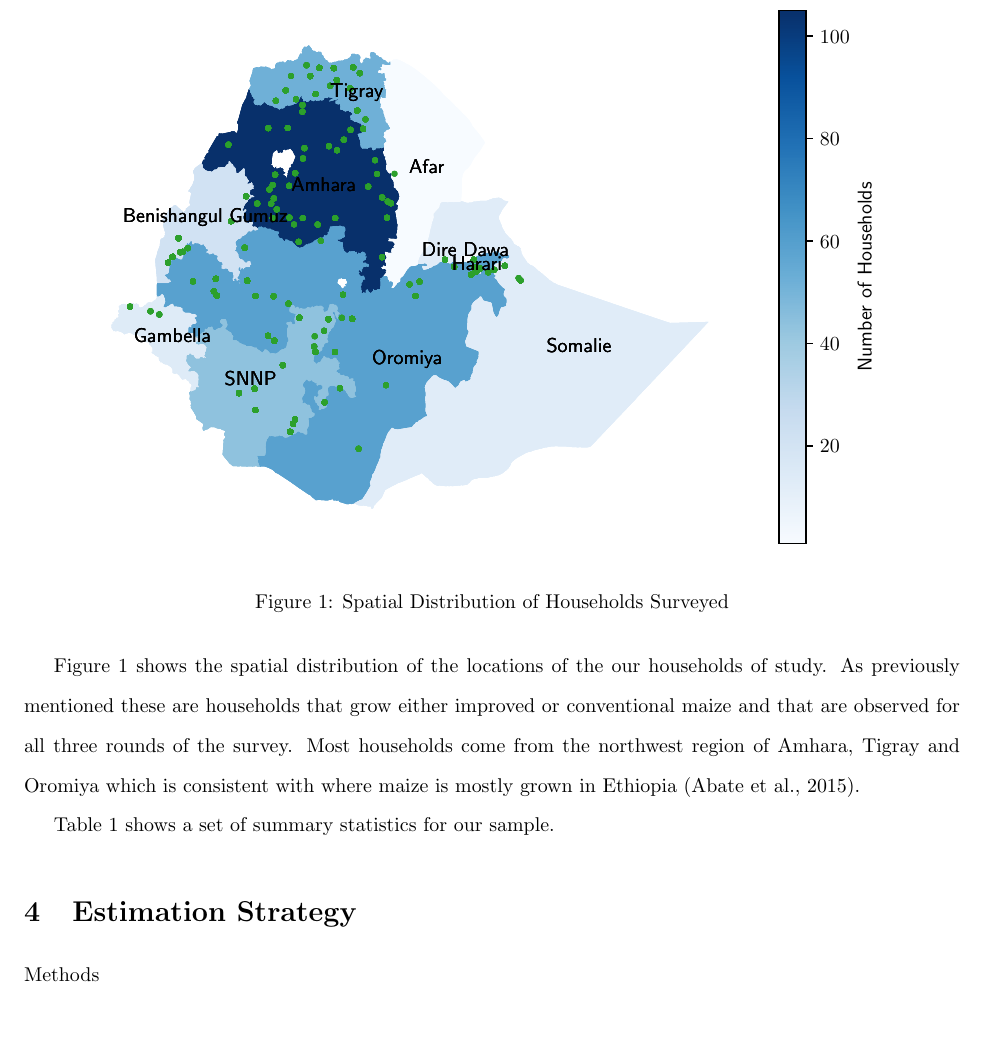
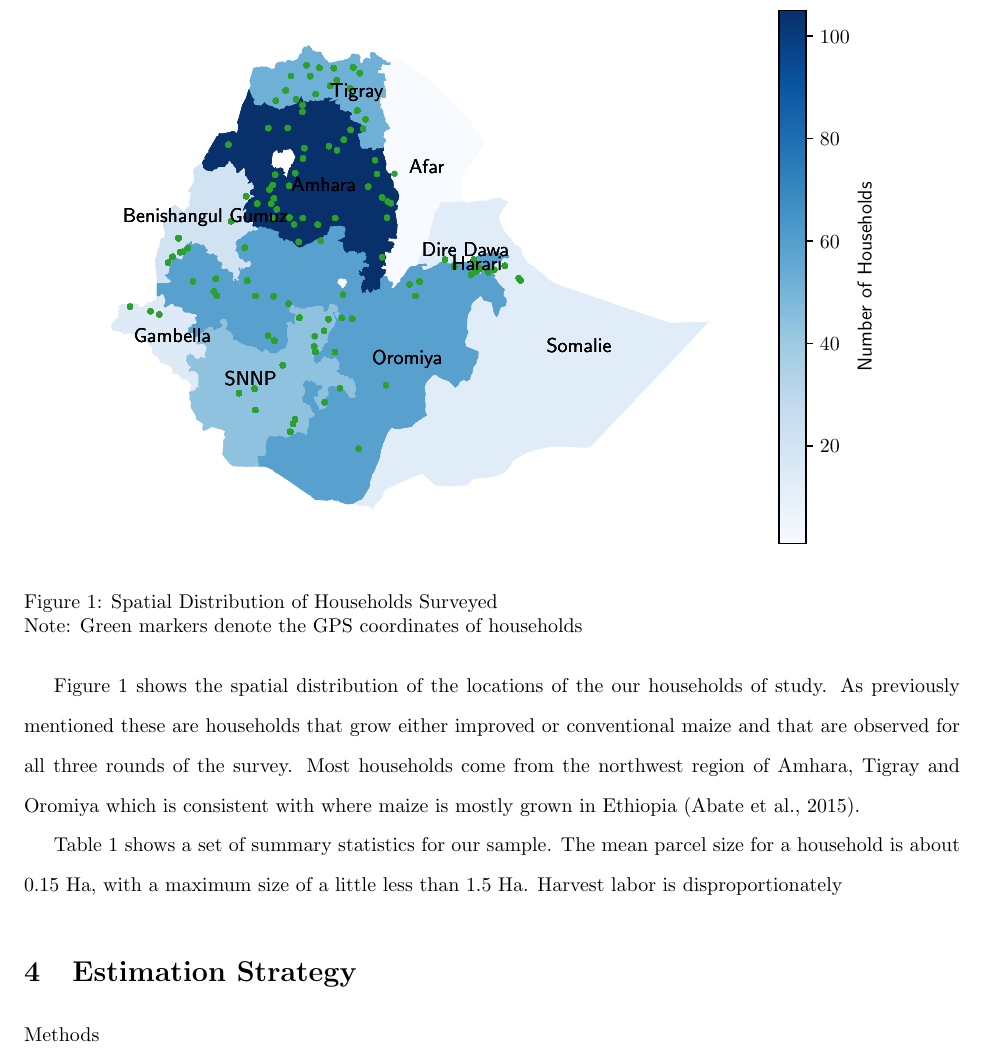
Before and after one commit to amichuda/ethiopia-tech-adoption, a LaTeX document (paper.tex): part of page 4 of 8, cut so that both start at the same text, the shorter picture padded with empty space. Compiled offline with pdfLaTeX.

Commit message:
Updates from Overleaf

```diff
--- a/paper.tex
+++ b/paper.tex
@@ -42,11 +42,11 @@ Figure \ref{map:regions} shows the spatial distribution of the locations of the
 \begin{figure}
     \centering
     \includegraphics{results/figures/map_hhids.pdf}
-    \caption{Spatial Distribution of Households Surveyed}
+    \caption{Spatial Distribution of Households Surveyed \\ Note: Green markers denote the GPS coordinates of households}
     \label{map:regions}
 \end{figure}
 
-Table \ref{tbl:summary} shows a set of summary statistics for our sample.
+Table \ref{tbl:summary} shows a set of summary statistics for our sample. The mean parcel size for a household is about 0.15 Ha, with a maximum size of a little less than 1.5 Ha. Harvest labor is disproportionately
 
 \input{results/tables/summary}
 
```
